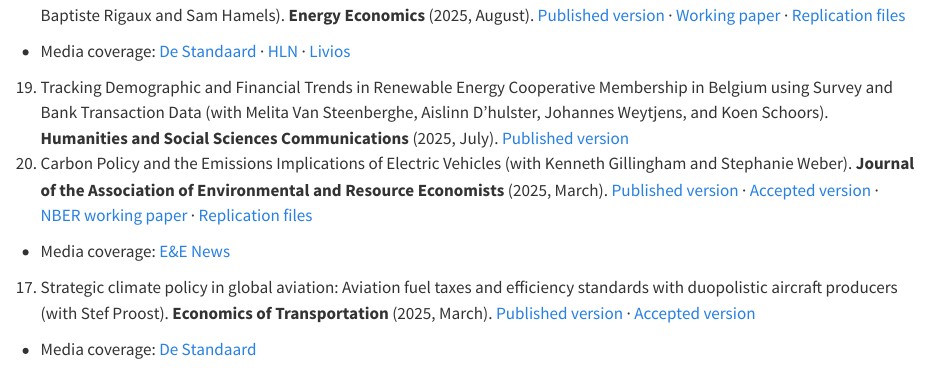
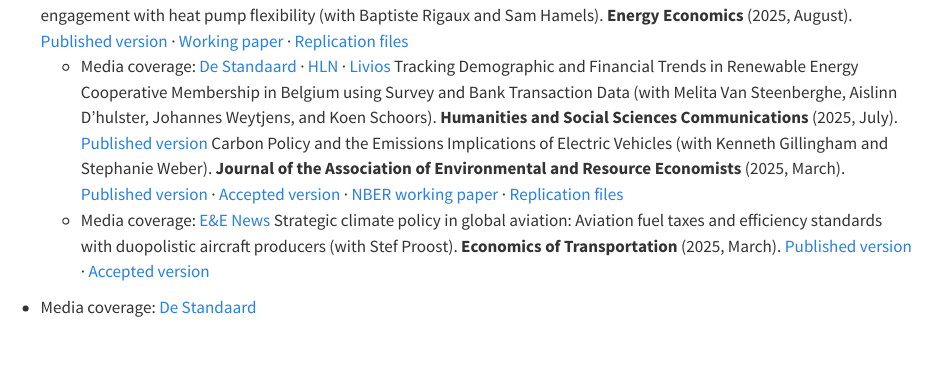
Before and after one commit to MartenOvaere/MartenOvaere.github.io, a Quarto document (research.qmd): the page in a window 1100 px wide, from 620 px down before the commit and from 600 px down after it. Rendered offline with R 4.5, knitr and Pandoc in place of Quarto, with nearby package versions.

Commit message:
Reorder and update publication entries in research.qmd

```diff
--- a/research.qmd
+++ b/research.qmd
@@ -10,12 +10,12 @@
 
 ## Refereed publications
 1. Market Inefficiencies in Renewable Support Policies: Evidence from Offshore Wind Contracts for Difference in Great Britain (with Melita Van Steenberghe) — *Forthcoming at* **Journal of the Association of Environmental and Resource Economists**. [Accepted version](https://drive.google.com/file/d/12Tiginn1lb0FRRqIp9JeYR4kWfb0Jyyc/view?usp=sharing) · [working paper](https://ideas.repec.org/p/rug/rugwps/25-1124.html)
-20. The proof of the pudding is in the heating: A field experiment on household engagement with heat pump flexibility (with Baptiste Rigaux and Sam Hamels). **Energy Economics** (2025, August). [Published version](https://www.sciencedirect.com/science/article/pii/S0140988325003895) · [Working paper](https://wps-feb.ugent.be/Papers/wp_24_1101.pdf) · [Replication files](https://github.com/RigauxBaptiste/The_Proof_of_the_Pudding_is_in_the_Heating)
+The proof of the pudding is in the heating: A field experiment on household engagement with heat pump flexibility (with Baptiste Rigaux and Sam Hamels). **Energy Economics** (2025, August). [Published version](https://www.sciencedirect.com/science/article/pii/S0140988325003895) · [Working paper](https://wps-feb.ugent.be/Papers/wp_24_1101.pdf) · [Replication files](https://github.com/RigauxBaptiste/The_Proof_of_the_Pudding_is_in_the_Heating)
    - Media coverage: [De Standaard](https://www.standaard.be/economie/btw-op-warmtepompen-verlagen-is-geen-wondermiddel/38344261.html) · [HLN](https://www.hln.be/woon/studie-van-ugent-toont-aan-dat-flexibel-verwarmen-met-warmtepomp-de-toekomst-is-nauwelijks-comfortverlies-als-ze-een-aantal-uren-niet-werkte~a2f1eb37/?referrer=https%3A%2F%2Fsites.google.com%2F) · [Livios](https://www.livios.be/nl/artikel/100685/hoe-goedkoper-verwarmen-flexibel-verwarmen-met-warmtepompen-is-de-toekomst/)
-19. Tracking Demographic and Financial Trends in Renewable Energy Cooperative Membership in Belgium using Survey and Bank Transaction Data (with Melita Van Steenberghe, Aislinn D’hulster, Johannes Weytjens, and Koen Schoors). **Humanities and Social Sciences Communications** (2025, July). [Published version](https://www.nature.com/articles/s41599-025-05447-x)
-18. Carbon Policy and the Emissions Implications of Electric Vehicles (with Kenneth Gillingham and Stephanie Weber). **Journal of the Association of Environmental and Resource Economists** (2025, March). [Published version](https://www.journals.uchicago.edu/doi/abs/10.1086/730868) · [Accepted version](https://drive.google.com/file/d/1LGlStcO4hxENQFwK4WQ0REv7qEp5lBGi/view?usp=sharing) · [NBER working paper](https://www.nber.org/papers/w28620) · [Replication files](https://dataverse.harvard.edu/dataset.xhtml?persistentId=doi:10.7910/DVN/ANQY13&widget=dataverse@harvard)
+Tracking Demographic and Financial Trends in Renewable Energy Cooperative Membership in Belgium using Survey and Bank Transaction Data (with Melita Van Steenberghe, Aislinn D’hulster, Johannes Weytjens, and Koen Schoors). **Humanities and Social Sciences Communications** (2025, July). [Published version](https://www.nature.com/articles/s41599-025-05447-x)
+Carbon Policy and the Emissions Implications of Electric Vehicles (with Kenneth Gillingham and Stephanie Weber). **Journal of the Association of Environmental and Resource Economists** (2025, March). [Published version](https://www.journals.uchicago.edu/doi/abs/10.1086/730868) · [Accepted version](https://drive.google.com/file/d/1LGlStcO4hxENQFwK4WQ0REv7qEp5lBGi/view?usp=sharing) · [NBER working paper](https://www.nber.org/papers/w28620) · [Replication files](https://dataverse.harvard.edu/dataset.xhtml?persistentId=doi:10.7910/DVN/ANQY13&widget=dataverse@harvard)
    - Media coverage: [E&E News](https://www.eenews.net/stories/1063731419)
-17. Strategic climate policy in global aviation: Aviation fuel taxes and efficiency standards with duopolistic aircraft producers (with Stef Proost). **Economics of Transportation** (2025, March). [Published version](https://www.sciencedirect.com/science/article/pii/S221201222500005X) · [Accepted version](https://drive.google.com/file/d/1DTrUYN2b_oBwI9-frVRE1BICMCGF85jm/view?usp=sharing)
+Strategic climate policy in global aviation: Aviation fuel taxes and efficiency standards with duopolistic aircraft producers (with Stef Proost). **Economics of Transportation** (2025, March). [Published version](https://www.sciencedirect.com/science/article/pii/S221201222500005X) · [Accepted version](https://drive.google.com/file/d/1DTrUYN2b_oBwI9-frVRE1BICMCGF85jm/view?usp=sharing)
 - Media coverage: [De Standaard](https://www.standaard.be/economie/neem-je-best-de-trein-of-het-vliegtuig-voor-die-keuze-speelt-er-meer-dan-alleen-co2-uitstoot/49982860.html)
 16. The Effectiveness of Future Financial Benefits on PV Adoption—Evidence from Belgium (with Justus Böning, Kenneth Bruninx, Guido Pepermans and Erik Delarue). **Energy Economics** (2025, February). [Published version](https://www.sciencedirect.com/science/article/abs/pii/S0140988324008508) · [Accepted version](https://drive.google.com/file/d/1Ffy6S7L1Qgt4bFuFLKy2aR7sukNqCk9E/view?usp=sharing)
 15. Which combinations of renewable energy policies work better? Insights from policy text synergies in China (with Xing Hu, Shiwei Yu and Xu Fang). **Energy Economics** (2023, October). [Published version](https://www.sciencedirect.com/science/article/pii/S0140988323006023) · [Accepted version](https://drive.google.com/file/d/1hguCEUZJ4g4YVVEWNp4axQduc4sY9cWS/view?usp=sharing)
```
